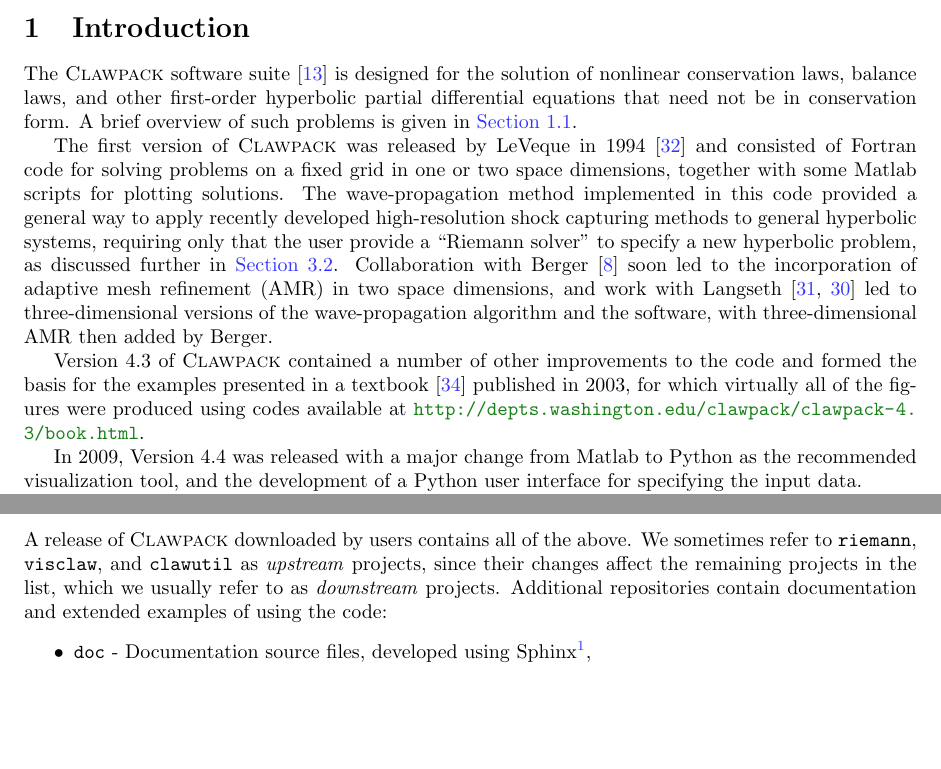
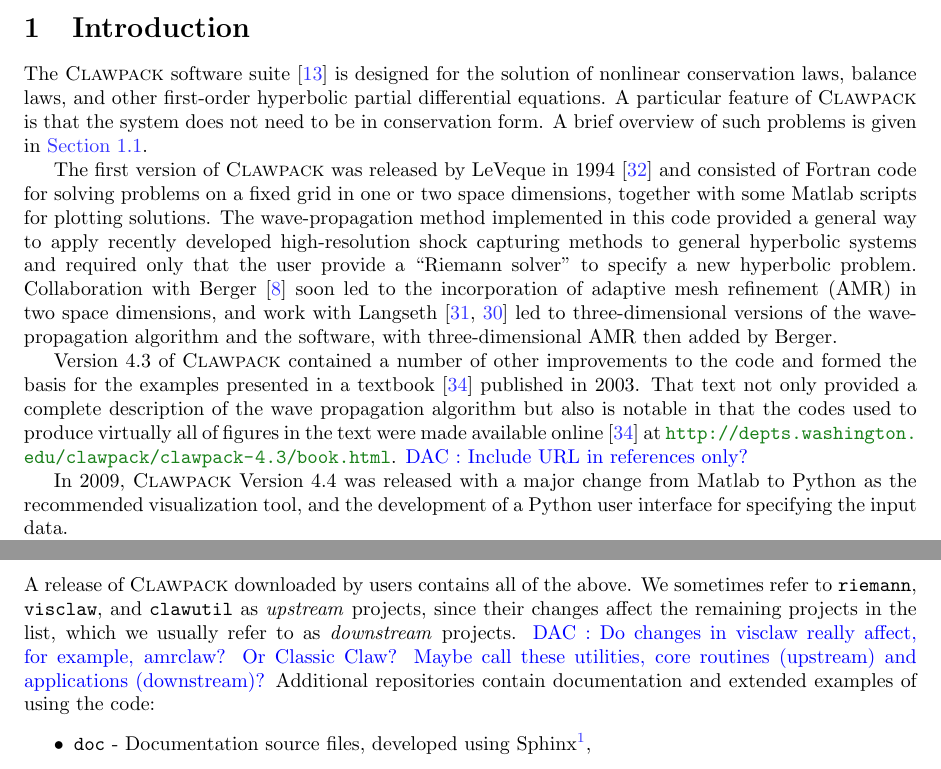
Before and after one commit to clawpack/doc, a LaTeX paper (papers/clawpack-5x/paper.tex, which reads papers/clawpack-5x/development.tex, papers/clawpack-5x/intro.tex): two parts of pages 1 and 4 of 16, joined at a grey line, cut so that both start at the same text, the shorter picture padded with empty space. Compiled offline with pdfLaTeX.

Commit message:
WIP : Minor changes after first read through

```diff
--- a/papers/clawpack-5x/development.tex
+++ b/papers/clawpack-5x/development.tex
@@ -30,12 +30,16 @@
     \item \texttt{geoclaw} - AMR codes for depth-averaged geophysical flows,
     \item \texttt{pyclaw} - Python implementation and interface to the \clawpack algorithms including massively parallel capabilities.
 \end{itemize}
+
+\noindent
 A release of \clawpack downloaded by users contains all of the above.
 We sometimes refer to \texttt{riemann}, \texttt{visclaw}, and
 \texttt{clawutil} as
 \textit{upstream} projects, since their changes affect the
 remaining projects in the list, which we usually refer to as
-\textit{downstream} projects.
+\textit{downstream} projects. \comment{DAC : Do changes in visclaw really affect, for
+example, amrclaw? Or Classic Claw?  Maybe call these utilities, core routines (upstream)
+and applications (downstream)?}
 Additional repositories contain documentation and extended examples of
 using the code:
 \begin{itemize}
--- a/papers/clawpack-5x/intro.tex
+++ b/papers/clawpack-5x/intro.tex
@@ -10,7 +10,8 @@
 The \clawpack software suite \cite{clawpack}
 is designed for the solution of nonlinear conservation laws, balance laws,
 and other first-order hyperbolic partial differential
-equations that need not be in conservation form.
+equations. A particular feature of \clawpack is that the system does not
+need to be in conservation form.
 A brief overview of such problems is given in \cref{sec:hyp}.
 
 The first version of \clawpack was released by LeVeque in 1994
@@ -18,22 +19,25 @@
 fixed grid in one or two space dimensions, together with some Matlab scripts
 for plotting solutions. The wave-propagation method implemented
 in this code provided a general way to apply recently developed
-high-resolution shock capturing methods to general hyperbolic systems,
-requiring only that the user provide a ``Riemann solver'' to specify a new
-hyperbolic problem, as discussed further in \cref{sec:riemann}.
+high-resolution shock capturing methods to general hyperbolic systems and
+required only that the user provide a ``Riemann solver'' to specify a new
+hyperbolic problem.
 Collaboration with Berger \cite{mjb-rjl:amrclaw}
 soon led to the incorporation of adaptive mesh refinement (AMR) in two space
 dimensions, and work with Langseth \cite{jol-rjl:3d, jol:thesis}
 led to three-dimensional versions of the wave-propagation algorithm and the
 software, with three-dimensional AMR then added by Berger.
 
-Version 4.3 of \clawpack contained a number of other improvements to the code
-and formed the basis for the examples presented in a textbook \cite{rjl:fvmhp}
-published in 2003, for which virtually all of the figures were
-produced using codes available at
-\url{http://depts.washington.edu/clawpack/clawpack-4.3/book.html}.
+Version 4.3 of \clawpack contained a number of other improvements to
+the code and formed the basis for the examples presented in a textbook
+\cite{rjl:fvmhp} published in 2003.  That text not only provided a
+complete description of the wave propagation algorithm but also is
+notable in that the codes used to produce virtually all of figures
+in the text were made available online \cite{rjl:fvmhp}
+at \url{http://depts.washington.edu/clawpack/clawpack-4.3/book.html}.
+\comment{DAC : Include URL in references only?}
 
-In 2009, Version 4.4 was released with a major change from Matlab
+In 2009, \clawpack Version 4.4 was released with a major change from Matlab
 to Python as the recommended visualization tool, and the development
 of a Python user interface for specifying the input data.
 
```
Also changed, not shown: papers/clawpack-5x/amrclaw.tex (+2 -1 lines), papers/clawpack-5x/visclaw.tex (+2 -2 lines), papers/clawpack-5x/development.tex (15 more changed lines), papers/clawpack-5x/intro.tex (12 more changed lines).
